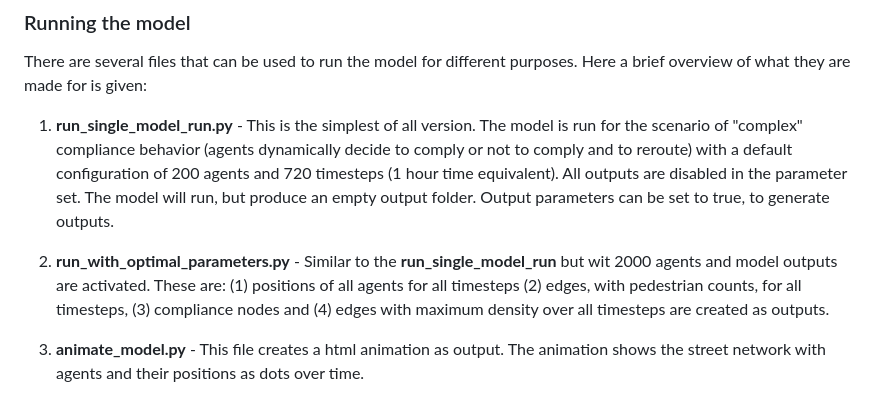
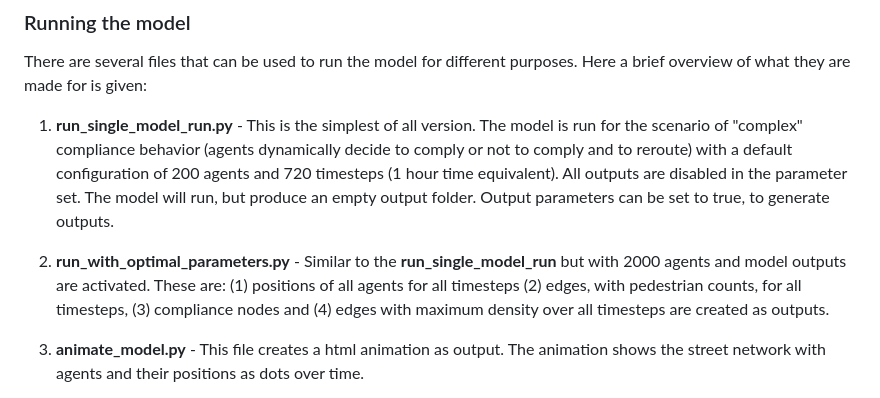
Before and after one commit to dist-kiss/ABM, a Markdown page: README.md, the part around the change. Drawn GitHub-style.

```diff
--- a/README.md
+++ b/README.md
@@ -57,7 +57,7 @@ There are several files that can be used to run the model for different purposes
 
 1. **run_single_model_run.py** - This is the simplest of all version. The model is run for the scenario of "complex" compliance behavior (agents dynamically decide to comply or not to comply and to reroute) with a default configuration of 200 agents and 720 timesteps (1 hour time equivalent). All outputs are disabled in the parameter set. The model will run, but produce an empty output folder. Output parameters can be set to true, to generate outputs.
 
-2. **run_with_optimal_parameters.py** - Similar to the **run_single_model_run** but wit 2000 agents and model outputs are activated. These are: (1) positions of all agents for all timesteps (2) edges, with pedestrian counts, for all timesteps, (3) compliance nodes and (4) edges with maximum density over all timesteps are created as outputs.
+2. **run_with_optimal_parameters.py** - Similar to the **run_single_model_run** but with 2000 agents and model outputs are activated. These are: (1) positions of all agents for all timesteps (2) edges, with pedestrian counts, for all timesteps, (3) compliance nodes and (4) edges with maximum density over all timesteps are created as outputs.
 
 3. **animate_model.py** - This file creates a html animation as output. The animation shows the street network with agents and their positions as dots over time.
 
```
